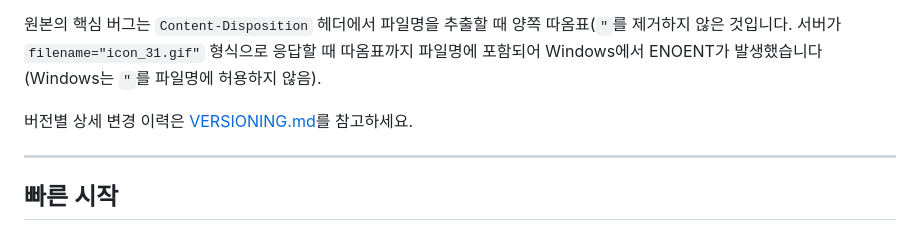
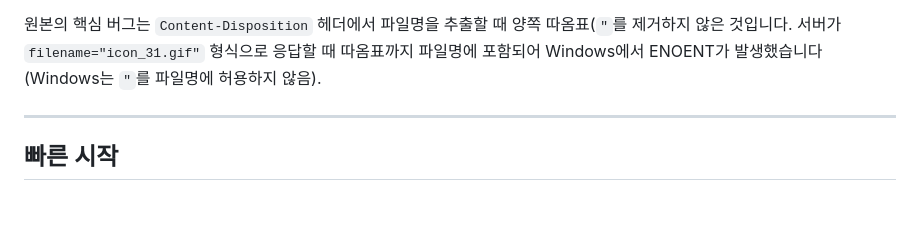
Before and after one commit to Hoguward/DCcon_Downloader, a Markdown page: README.md, the part around the change. Rendered like a GitHub page; blank space fills up the shorter version.

Commit message:
chore: 버전 관리 규칙 문서(VERSIONING.md) 비공개로 전환
내부 릴리스 절차/버전 정책은 저장소에 공개할 필요가 없어 제거.
README의 관련 링크도 함께 정리.

Co-Authored-By: Claude Sonnet 5 <noreply@anthropic.com>

```diff
--- a/README.md
+++ b/README.md
@@ -22,8 +22,6 @@
 | 마지막 업데이트 | 2019년 12월 | 진행 중 |
 
 원본의 핵심 버그는 `Content-Disposition` 헤더에서 파일명을 추출할 때 양쪽 따옴표(`"`를 제거하지 않은 것입니다. 서버가 `filename="icon_31.gif"` 형식으로 응답할 때 따옴표까지 파일명에 포함되어 Windows에서 ENOENT가 발생했습니다 (Windows는 `"`를 파일명에 허용하지 않음).
-
-버전별 상세 변경 이력은 [VERSIONING.md](./VERSIONING.md)를 참고하세요.
 
 ---
 
```
Also changed, not shown: VERSIONING.md (deleted, +0 -30 lines).
